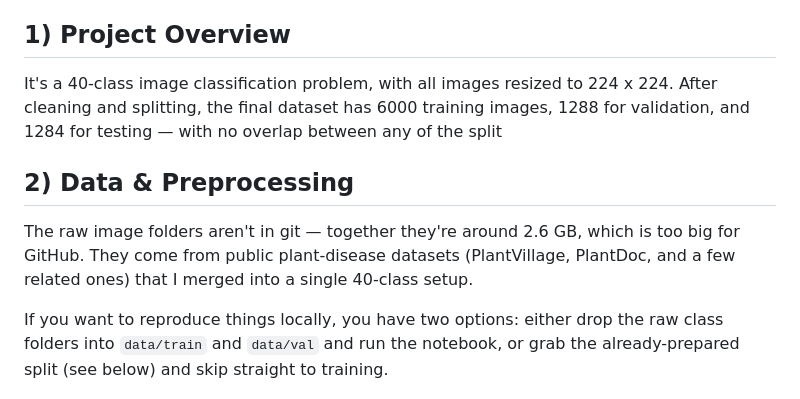
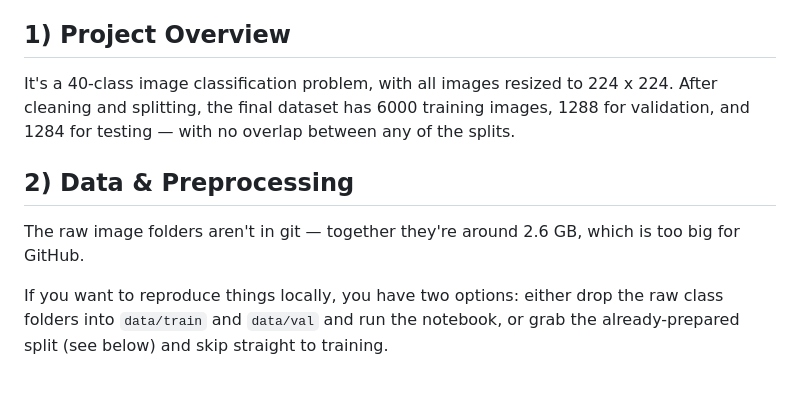
Before and after one commit to Sevak-Grigoryan/Plant-Disease-Detection-and-Classification, a Markdown page: README.md, the part around the change. GitHub-like rendering.

Commit message:
Fix grammar and clarity issues in README.md
Corrected minor grammatical errors and improved clarity in the README.

```diff
--- a/README.md
+++ b/README.md
@@ -6,11 +6,11 @@ The models I tried: EfficientNet, GoogLeNet, MobileNetV3, CLIP + LoRA, and DINOv
 
 ## 1) Project Overview
 
-It's a 40-class image classification problem, with all images resized to 224 x 224. After cleaning and splitting, the final dataset has 6000 training images, 1288 for validation, and 1284 for testing — with no overlap between any of the split
+It's a 40-class image classification problem, with all images resized to 224 x 224. After cleaning and splitting, the final dataset has 6000 training images, 1288 for validation, and 1284 for testing — with no overlap between any of the splits.
 
 ## 2) Data & Preprocessing
 
-The raw image folders aren't in git — together they're around 2.6 GB, which is too big for GitHub. They come from public plant-disease datasets (PlantVillage, PlantDoc, and a few related ones) that I merged into a single 40-class setup.
+The raw image folders aren't in git — together they're around 2.6 GB, which is too big for GitHub.
 
 If you want to reproduce things locally, you have two options: either drop the raw class folders into `data/train` and `data/val` and run the notebook, or grab the already-prepared split (see below) and skip straight to training.
 
```
